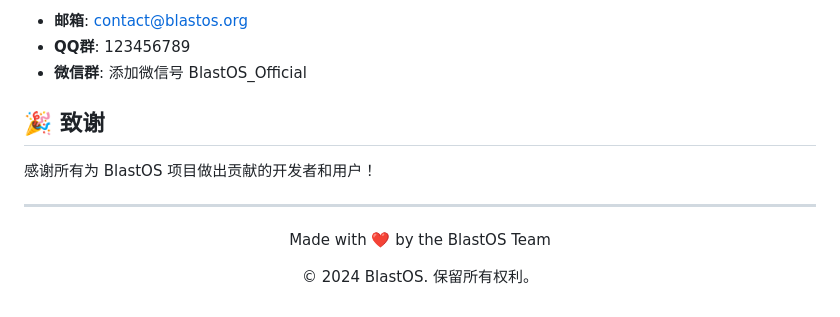
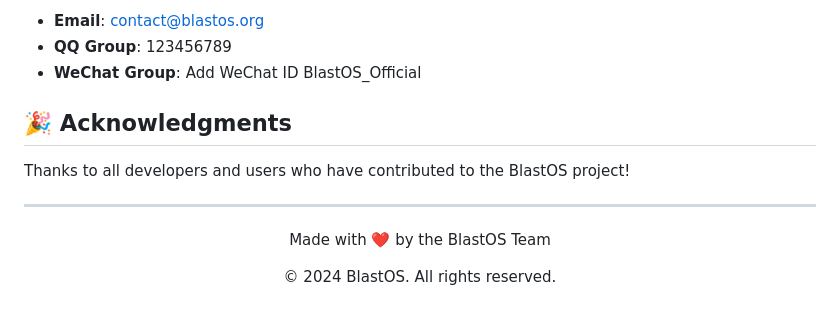
Before and after one commit to theBlastOS/BlastOS, a Markdown page: README.md, the part around the change printed below. GitHub-like rendering.

```diff
--- a/README.md
+++ b/README.md
@@ -164,15 +164,15 @@ open index.html
 
-- **邮箱**: contact@blastos.org
-- **QQ群**: 123456789
-- **微信群**: 添加微信号 BlastOS_Official
+- **Email**: contact@blastos.org
+- **QQ Group**: 123456789
+- **WeChat Group**: Add WeChat ID BlastOS_Official
 
-## 🎉 致谢
+## 🎉 Acknowledgments
 
-感谢所有为 BlastOS 项目做出贡献的开发者和用户！
+Thanks to all developers and users who have contributed to the BlastOS project!
 
 ---
 
 <div align="center">
   <p>Made with ❤️ by the BlastOS Team</p>
-  <p>© 2024 BlastOS. 保留所有权利。</p>
+  <p>© 2024 BlastOS. All rights reserved.</p>
 </div>
```
Also changed, not shown: other parts of README.md (+91 -91 lines).
